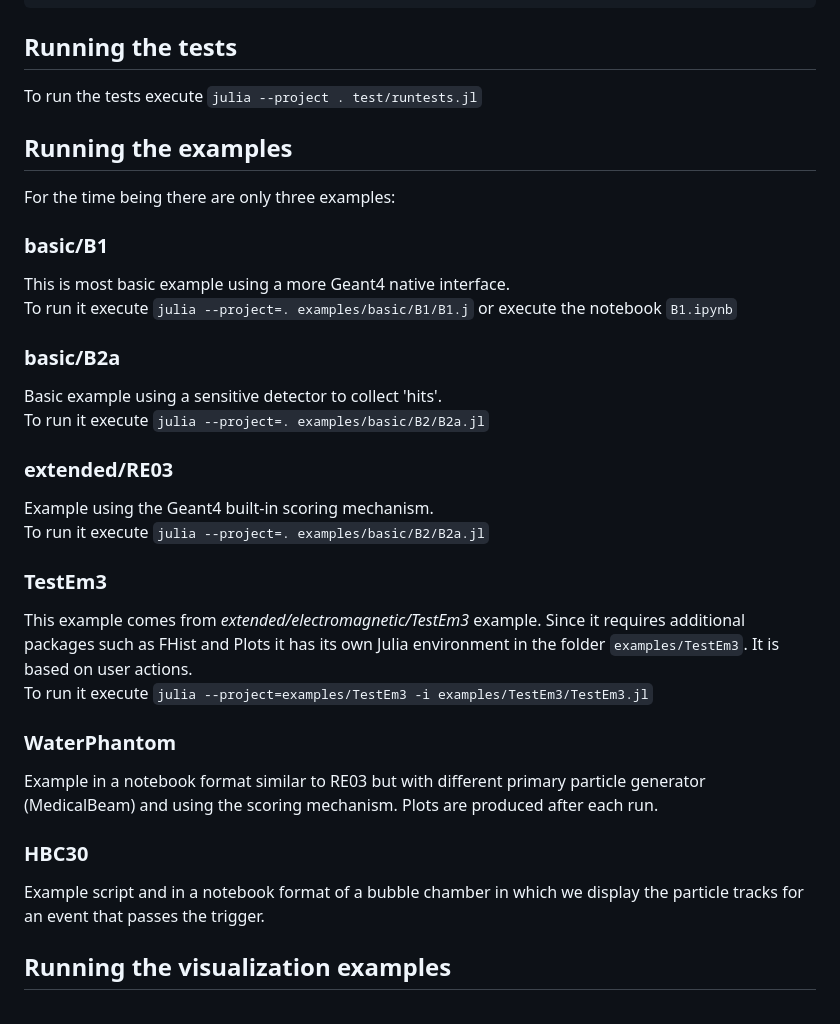
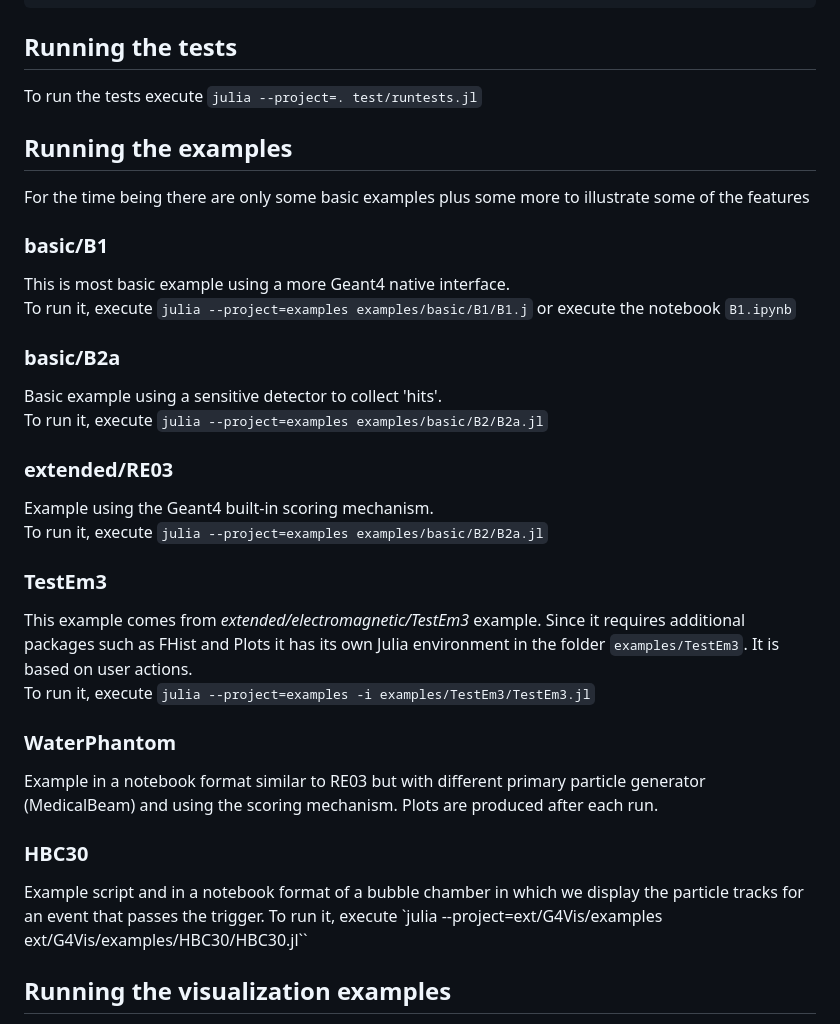
Before and after one commit to JuliaHEP/Geant4.jl, a Markdown page: README.md, the part around the change. GitHub-like rendering.

Commit message:
Examples and tests re-organization

````diff
--- a/README.md
+++ b/README.md
@@ -55,26 +55,27 @@ julia> mag(v)
 ```
 
 ## Running the tests
-To run the tests execute `julia --project . test/runtests.jl`
+To run the tests execute `julia --project=. test/runtests.jl`
 
 ## Running the examples
-For the time being there are only three examples:
+For the time being there are only some basic examples plus some more to illustrate some of the features
 ### basic/B1
 This is most basic example using a more Geant4 native interface.
-To run it execute `julia --project=. examples/basic/B1/B1.j` or execute the notebook `B1.ipynb`
+To run it, execute `julia --project=examples examples/basic/B1/B1.j` or execute the notebook `B1.ipynb`
 ### basic/B2a
 Basic example using a sensitive detector to collect 'hits'.
-To run it execute `julia --project=. examples/basic/B2/B2a.jl`
+To run it, execute `julia --project=examples examples/basic/B2/B2a.jl`
 ### extended/RE03
 Example using the Geant4 built-in scoring mechanism.
-To run it execute `julia --project=. examples/basic/B2/B2a.jl`
+To run it, execute `julia --project=examples examples/basic/B2/B2a.jl`
 ### TestEm3
 This example comes from *extended/electromagnetic/TestEm3* example. Since it requires additional packages such as FHist and Plots it has its own Julia environment in the folder `examples/TestEm3`. It is based on user actions.
-To run it execute `julia --project=examples/TestEm3 -i examples/TestEm3/TestEm3.jl`
+To run it, execute `julia --project=examples -i examples/TestEm3/TestEm3.jl`
 ### WaterPhantom
 Example in a notebook format similar to RE03 but with different primary particle generator (MedicalBeam) and using the scoring mechanism. Plots are produced after each run.
 ### HBC30
 Example script and in a notebook format of a bubble chamber in which we display the particle tracks for an event that passes the trigger.
+To run it, execute `julia --project=ext/G4Vis/examples ext/G4Vis/examples/HBC30/HBC30.jl``
 
 ## Running the visualization examples
 The project includes additional functionality for visualization under the directory ext/G4Vis as an extension. The extension is activated if the following modules are included in the project ("Makie", "Colors", "StaticArrays", "Rotations", "LinearAlgebra"), which is the same if the project is set to `ext/G4Vis/examples`. To run the examples do:
````
Also changed, not shown: docs/src/index.md (+34 -22 lines), docs/src/assets/interfaces.png (added), 13 other files.
